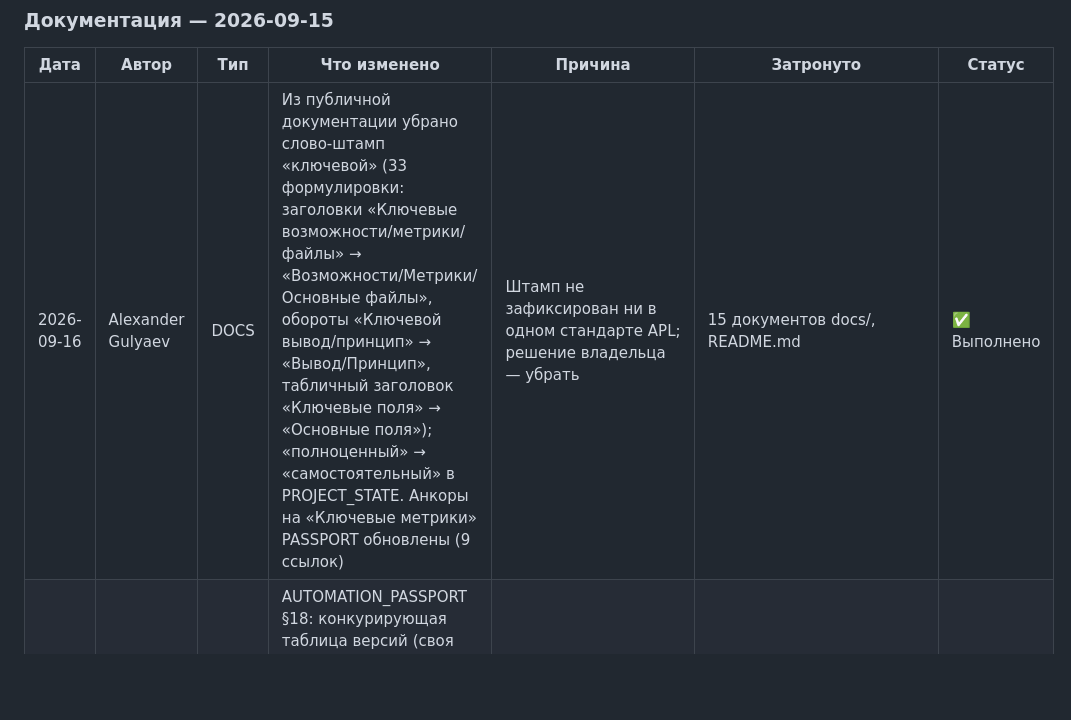
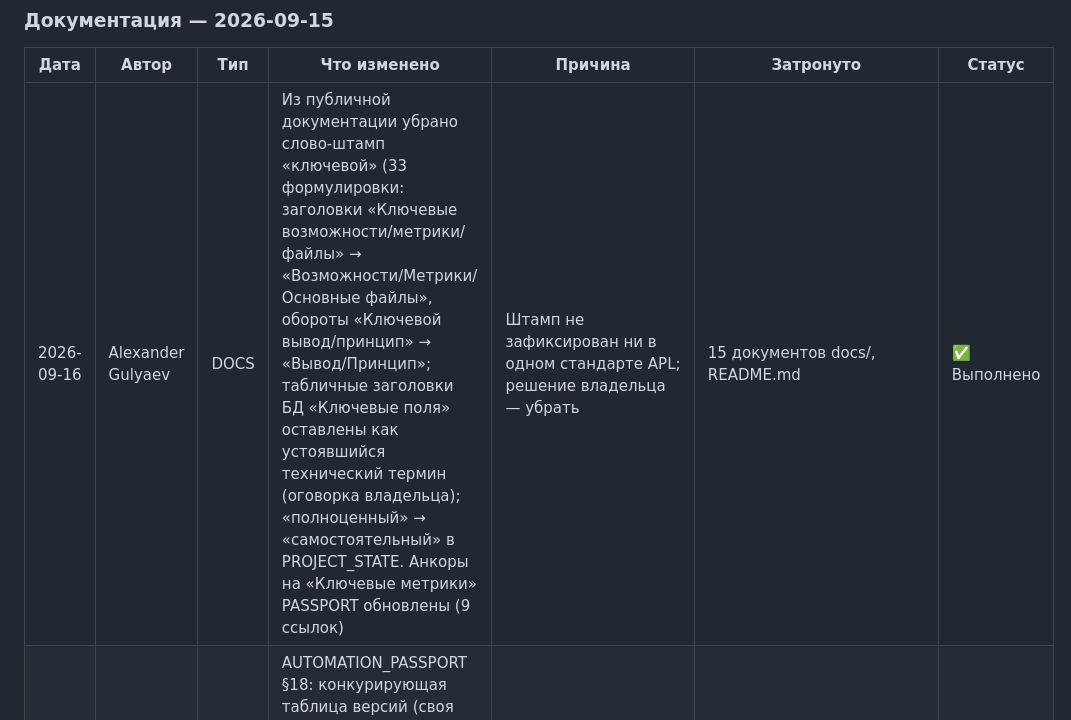
Before and after one commit to AlexLvGulyaev/HR-Assistant, a Markdown page: docs/CHANGE_LOG.md, the part around the change. Rendered like a GitHub page; blank space fills up the shorter version.

```diff
--- a/docs/CHANGE_LOG.md
+++ b/docs/CHANGE_LOG.md
@@ -33,7 +33,7 @@
 
 | Дата | Автор | Тип | Что изменено | Причина | Затронуто | Статус |
 |------|-------|-----|--------------|---------|-----------|--------|
-| 2026-09-16 | Alexander Gulyaev | DOCS | Из публичной документации убрано слово-штамп «ключевой» (33 формулировки: заголовки «Ключевые возможности/метрики/файлы» → «Возможности/Метрики/Основные файлы», обороты «Ключевой вывод/принцип» → «Вывод/Принцип», табличный заголовок «Ключевые поля» → «Основные поля»); «полноценный» → «самостоятельный» в PROJECT_STATE. Анкоры на «Ключевые метрики» PASSPORT обновлены (9 ссылок) | Штамп не зафиксирован ни в одном стандарте APL; решение владельца — убрать | 15 документов docs/, README.md | ✅ Выполнено |
+| 2026-09-16 | Alexander Gulyaev | DOCS | Из публичной документации убрано слово-штамп «ключевой» (33 формулировки: заголовки «Ключевые возможности/метрики/файлы» → «Возможности/Метрики/Основные файлы», обороты «Ключевой вывод/принцип» → «Вывод/Принцип»; табличные заголовки БД «Ключевые поля» оставлены как устоявшийся технический термин (оговорка владельца); «полноценный» → «самостоятельный» в PROJECT_STATE. Анкоры на «Ключевые метрики» PASSPORT обновлены (9 ссылок) | Штамп не зафиксирован ни в одном стандарте APL; решение владельца — убрать | 15 документов docs/, README.md | ✅ Выполнено |
 | 2026-09-16 | Alexander Gulyaev | DOCS | AUTOMATION_PASSPORT §18: конкурирующая таблица версий (своя схема «2.0.1», обрыв на 2026-06-24) заменена ссылкой на единый журнал CHANGE_LOG; AI_QUALIFICATION §11: протокольный список правок сжат в однострочник по норме «дата + суть» | Устранение дублирования истории версий и её рассинхрона с CHANGE_LOG | AUTOMATION_PASSPORT.md, AI_QUALIFICATION.md | ✅ Выполнено |
 | 2026-09-16 | Alexander Gulyaev | DOCS | Футеры SPEC и ARCHITECTURE: из статуса убрана версия продукта «(v2.3.0)» | Версия продукта живёт только в CHANGE_LOG; склейка статуса с версией — артефакт старой шапки | SPEC.md, ARCHITECTURE.md | ✅ Выполнено |
 | 2026-09-16 | Alexander Gulyaev | DOCS | Оформление: H2 всех документов приведены к формату «эмодзи + номер + название» (сквозная нумерация); метаданные документа собраны в футер «Статус / Последнее обновление» (шапочные Version/Last Updated убраны); в ARCHITECTURE вводный текст перенесён под витринную дарк-картинку; обновлены анкорные ссылки на переименованные разделы | Единообразие оформления пакета (правило H2-формата из documentation-emoji-contract) | 21 документ docs/, README.md | ✅ Выполнено |
```
Also changed, not shown: docs/ARCHITECTURE.md (+2 -2 lines), docs/INTEGRATION_DIAGRAM.md (+1 -1 lines).
